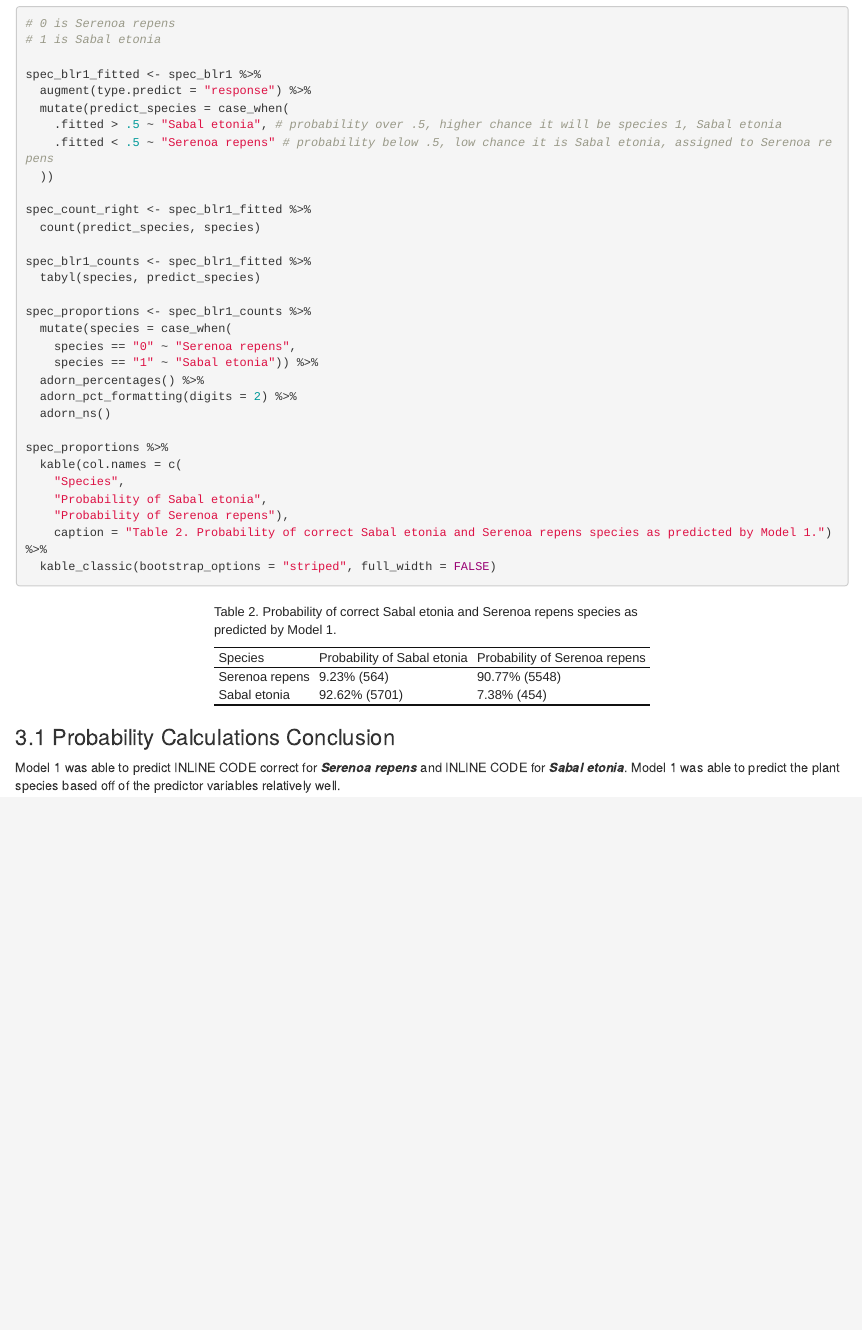
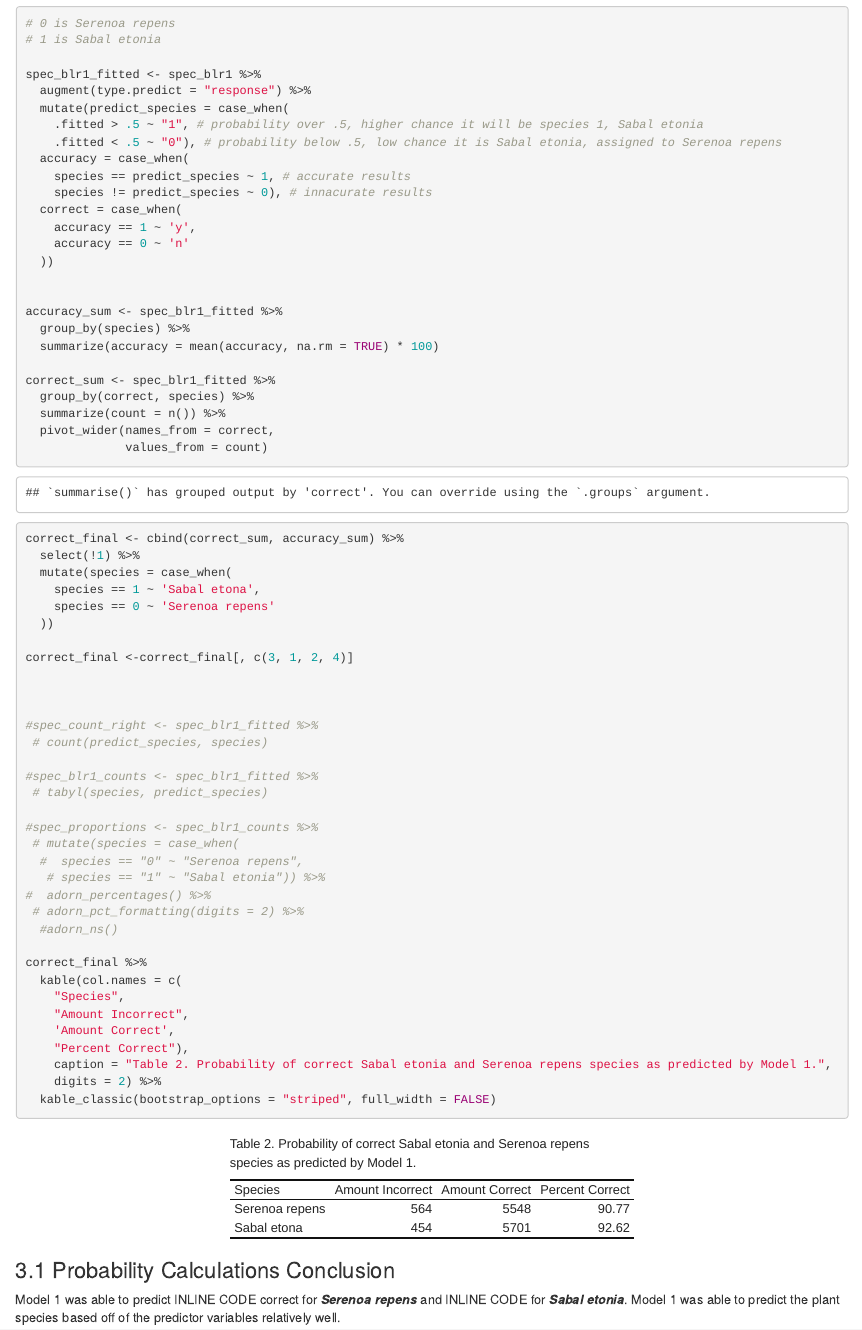
Before and after one commit to mbhammond/a2_hammond_margaret, an R Markdown document (a2_task1_hammond_margaret.Rmd): the page in a window 1100 px wide, from 5500 px down. The pictures show the output file a2_task1_hammond_margaret.html that the author committed with the source, opened offline.

Commit message:
Finally have all the correct coding for task 1!

```diff
--- a/a2_task1_hammond_margaret.Rmd
+++ b/a2_task1_hammond_margaret.Rmd
@@ -187,30 +187,61 @@ Create a table showing model 1's ability to predict the palmetto species using b
 spec_blr1_fitted <- spec_blr1 %>%
   augment(type.predict = "response") %>%
   mutate(predict_species = case_when(
-    .fitted > .5 ~ "Sabal etonia", # probability over .5, higher chance it will be species 1, Sabal etonia
-    .fitted < .5 ~ "Serenoa repens" # probability below .5, low chance it is Sabal etonia, assigned to Serenoa repens
+    .fitted > .5 ~ "1", # probability over .5, higher chance it will be species 1, Sabal etonia
+    .fitted < .5 ~ "0"), # probability below .5, low chance it is Sabal etonia, assigned to Serenoa repens
+  accuracy = case_when(
+    species == predict_species ~ 1, # accurate results
+    species != predict_species ~ 0), # innacurate results
+  correct = case_when(
+    accuracy == 1 ~ 'y',
+    accuracy == 0 ~ 'n'
   ))
 
-spec_count_right <- spec_blr1_fitted %>%
-  count(predict_species, species)
 
-spec_blr1_counts <- spec_blr1_fitted %>%
-  tabyl(species, predict_species)
+accuracy_sum <- spec_blr1_fitted %>%
+  group_by(species) %>%
+  summarize(accuracy = mean(accuracy, na.rm = TRUE) * 100)
 
-spec_proportions <- spec_blr1_counts %>%
+correct_sum <- spec_blr1_fitted %>%
+  group_by(correct, species) %>%
+  summarize(count = n()) %>%
+  pivot_wider(names_from = correct,
+              values_from = count)
+
+
+correct_final <- cbind(correct_sum, accuracy_sum) %>%
+  select(!1) %>%
   mutate(species = case_when(
-    species == "0" ~ "Serenoa repens",
-    species == "1" ~ "Sabal etonia")) %>%
-  adorn_percentages() %>%
-  adorn_pct_formatting(digits = 2) %>%
-  adorn_ns()
+    species == 1 ~ 'Sabal etona',
+    species == 0 ~ 'Serenoa repens'
+  ))
 
-spec_proportions %>%
+correct_final <-correct_final[, c(3, 1, 2, 4)]
+
+
+
+#spec_count_right <- spec_blr1_fitted %>%
+ # count(predict_species, species)
+
+#spec_blr1_counts <- spec_blr1_fitted %>%
+ # tabyl(species, predict_species)
+
+#spec_proportions <- spec_blr1_counts %>%
+ # mutate(species = case_when(
+  #  species == "0" ~ "Serenoa repens",
+   # species == "1" ~ "Sabal etonia")) %>%
+#  adorn_percentages() %>%
+ # adorn_pct_formatting(digits = 2) %>%
+  #adorn_ns()
+
+correct_final %>%
   kable(col.names = c(
     "Species",
-    "Probability of Sabal etonia",
-    "Probability of Serenoa repens"),
-    caption = "Table 2. Probability of correct Sabal etonia and Serenoa repens species as predicted by Model 1.") %>%
+    "Amount Incorrect",
+    'Amount Correct',
+    "Percent Correct"),
+    caption = "Table 2. Probability of correct Sabal etonia and Serenoa repens species as predicted by Model 1.",
+    digits = 2) %>%
   kable_classic(bootstrap_options = "striped", full_width = FALSE)
 
 
```
Also changed, not shown: a2_task1_hammond_margaret.html.
